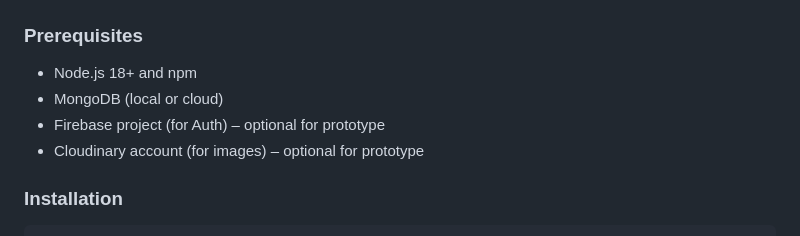
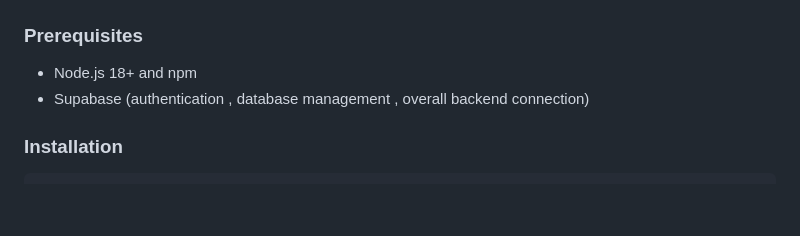
Before and after one commit to ShivaDuttan/MAKEWAY, a Markdown page: README.md, the part around the change. Rendered like a GitHub page; blank space fills up the shorter version.

Commit message:
Revise prerequisites in README
Updated prerequisites to include Supabase and removed optional services.

```diff
--- a/README.md
+++ b/README.md
@@ -130,9 +130,7 @@ Existing job portals focus on white‑collar or generic gig work, leaving a thre
 ### Prerequisites
 
 - Node.js 18+ and npm
-- MongoDB (local or cloud)
-- Firebase project (for Auth) – optional for prototype
-- Cloudinary account (for images) – optional for prototype
+- Supabase (authentication , database management , overall backend connection)
 
 ### Installation
 
```
